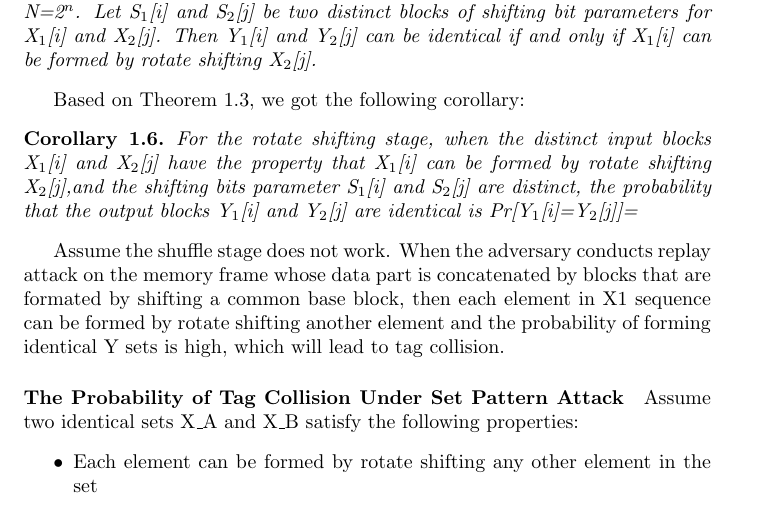
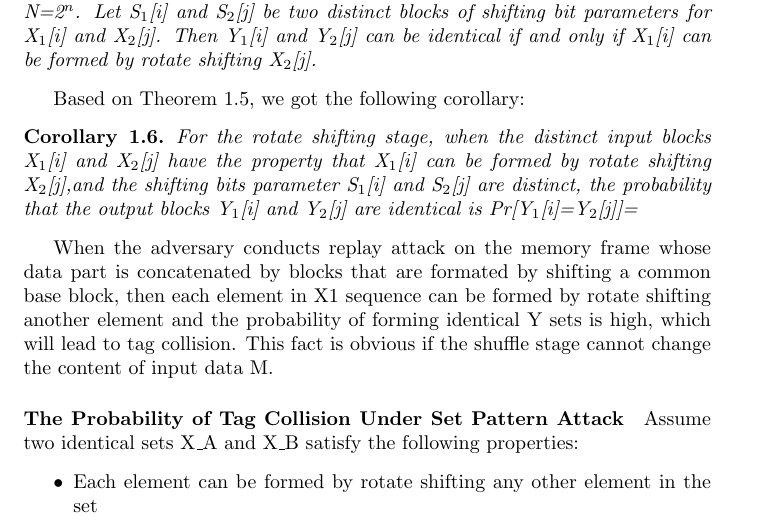
Before and after one commit to active52004/approach_draft, a LaTeX document (approach_draft.tex): part of page 9 of 15, cut so that both start at the same text. Compiled offline with pdfLaTeX.

Commit message:
approach draft updated

```diff
--- a/approach_draft.tex
+++ b/approach_draft.tex
@@ -275,11 +279,16 @@ Let X$_1$[i] and X$_2$[j] be two distinct block and len(X$_1$[i])=len(X$_2$[j])=
 Then Y$_1$[i] and Y$_2$[j] can be identical if and only if X$_1$[i] can be formed by rotate shifting X$_2$[j].
 \label{set-pattern}
 \end{theorem}
-Based on Theorem 1.3, we got the following corollary:
+Based on Theorem $\ref{set-pattern}$, we got the following corollary:
 \begin{corollary}
 For the rotate shifting stage, when the distinct input blocks X$_1$[i] and X$_2$[j] have the property that X$_1$[i] can be formed by rotate shifting X$_2$[j],and the shifting bits parameter S$_1$[i] and S$_2$[j] are distinct, the probability that the output blocks Y$_1$[i] and Y$_2$[j] are identical is Pr[Y$_1$[i]=Y$_2$[j]]=
 \end{corollary}
-Assume the shuffle stage does not work. When the adversary conducts replay attack on the memory frame whose data part is concatenated by blocks that are formated by shifting a common base block, then each element in X1 sequence can be formed by rotate shifting another element and the probability of forming identical Y sets is high, which will lead to tag collision.
+ When the adversary conducts replay attack on the memory frame whose data part
+is concatenated by blocks that are formated by shifting a common base block,
+then each element in X1 sequence can be formed by rotate shifting another
+element and the probability of forming identical Y sets is high, which will lead
+to tag collision. This fact is obvious if the shuffle stage cannot change the
+content of input data M.
 
 \paragraph{The Probability of Tag Collision Under Set Pattern Attack}
 Assume two identical sets X\_A and X\_B satisfy the following properties:
```
Also changed, not shown: approach_draft.tex (4 more changed lines), 1 other file.
